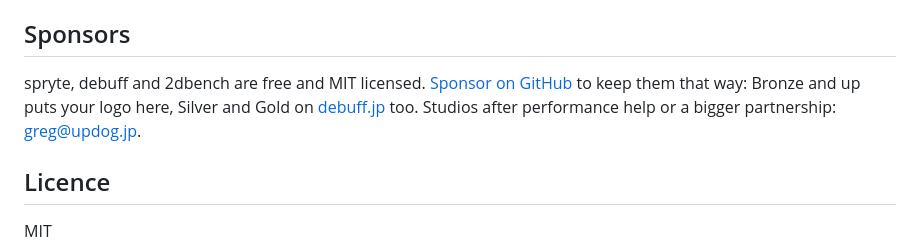
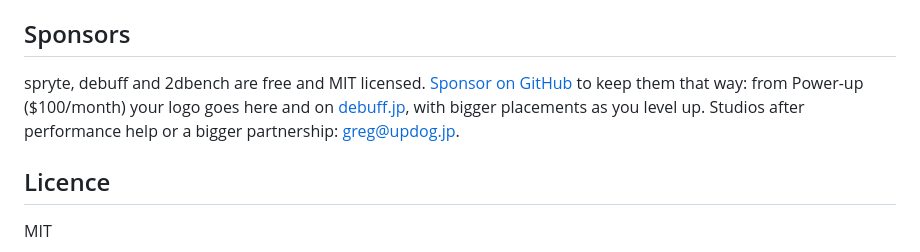
Before and after one commit to debuffjp/spryte, a Markdown page: README.md, the part around the change. Rendered like a GitHub page.

Commit message:
README: sponsor tier names

```diff
--- a/README.md
+++ b/README.md
@@ -79,7 +79,7 @@ draw.withShader(crt, () => draw.sprite(scene, 0, 0, { origin: [0, 0] }));
 
 ## Sponsors
 
-spryte, debuff and 2dbench are free and MIT licensed. [Sponsor on GitHub](https://github.com/sponsors/debuffjp) to keep them that way: Bronze and up puts your logo here, Silver and Gold on [debuff.jp](https://debuff.jp) too. Studios after performance help or a bigger partnership: [greg@updog.jp](mailto:greg@updog.jp).
+spryte, debuff and 2dbench are free and MIT licensed. [Sponsor on GitHub](https://github.com/sponsors/debuffjp) to keep them that way: from Power-up ($100/month) your logo goes here and on [debuff.jp](https://debuff.jp), with bigger placements as you level up. Studios after performance help or a bigger partnership: [greg@updog.jp](mailto:greg@updog.jp).
 
 ## Licence
 
```
